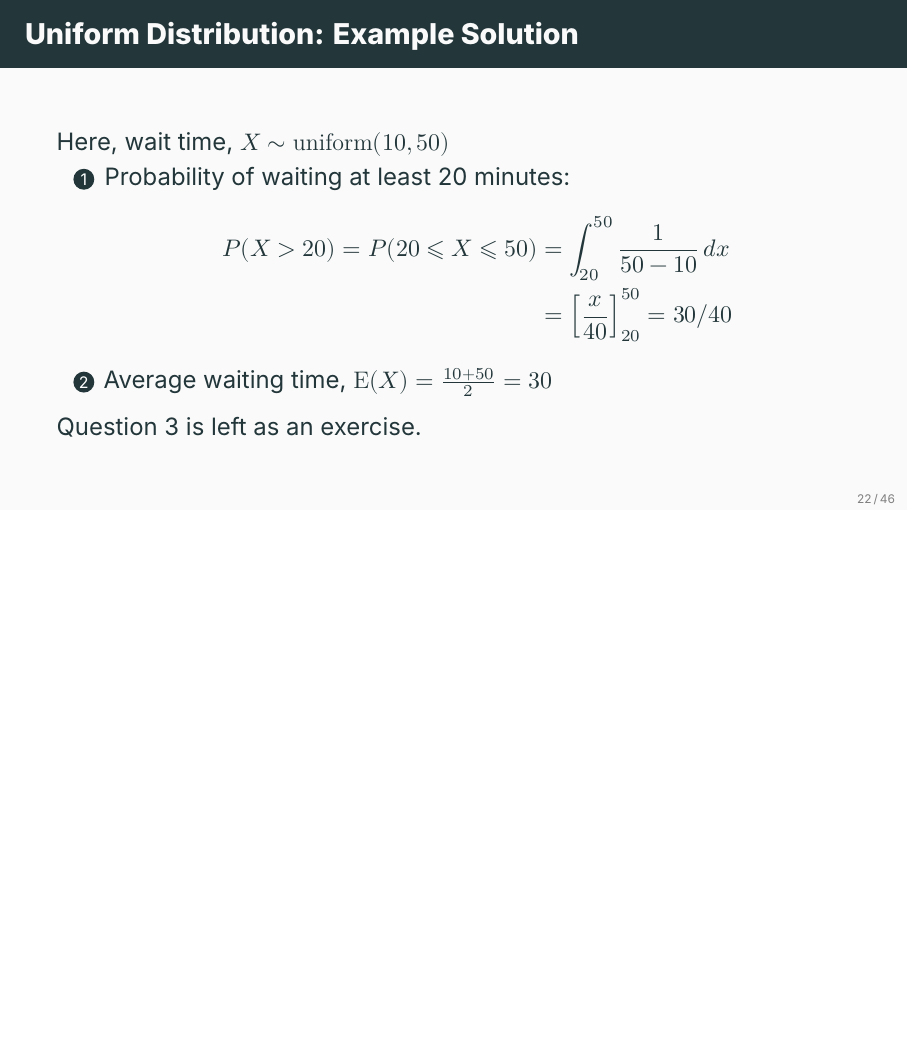
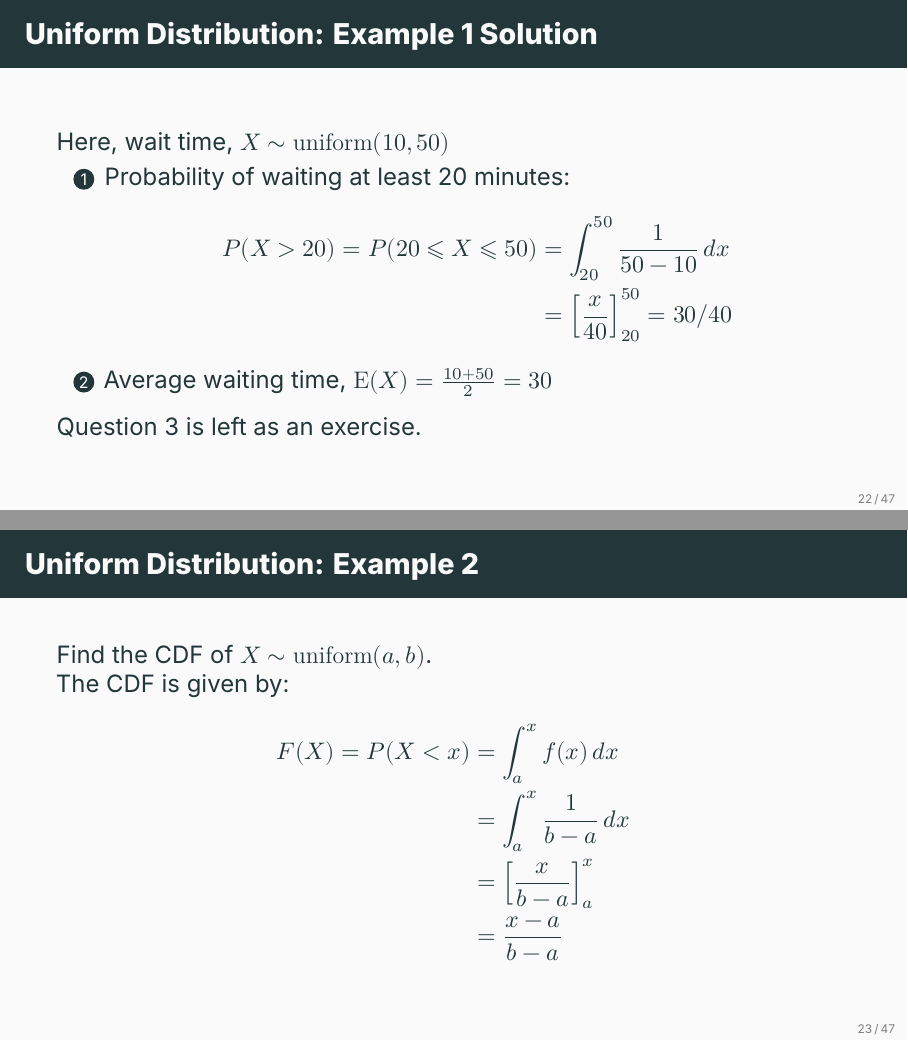
Before and after one commit to ami-null/intro-stats, LaTeX slides (06_common-probability-distributions/06_common-probability-distributions.tex): page 30 of 58 before the commit and pages 30 and 31 of 59 after it, the two joined at a grey line, the shorter picture padded with empty space. Compiled offline with XeLaTeX; a missing font is replaced by an installed copy or a similar font.

Commit message:
added uniform cdf and fixed some typo

```diff
--- a/06_common-probability-distributions/06_common-probability-distributions.tex
+++ b/06_common-probability-distributions/06_common-probability-distributions.tex
@@ -327,7 +327,7 @@
 	\end{frame}
 
 
-	\begin{frame}{Uniform Distribution: Example Solution}
+	\begin{frame}{Uniform Distribution: Example 1 Solution}
 		Here, wait time, \(X \sim \mathrm{uniform}(10, 50)\)
 		\begin{enumerate}
 			\item Probability of waiting at least 20 minutes:
@@ -342,6 +342,19 @@
 		\vspace{0.5em}
 
 		Question 3 is left as an exercise.
+	\end{frame}
+
+
+	\begin{frame}{Uniform Distribution: Example 2}
+		Find the CDF of \(X \sim \mathrm{uniform}(a, b)\).
+
+		The CDF is given by:
+		\begin{align*}
+			F(X) = P(X < x) &= \int_{a}^{x} f(x) \, dx \\
+			&= \int_{a}^{x} \frac{1}{b-a} \, dx \\
+			&= \Big[\frac{x}{b-a}\Big]_a^x \\
+			&= \frac{x-a}{b-a}
+		\end{align*}
 	\end{frame}
 
 
```
Also changed, not shown: 06_common-probability-distributions/06_common-probability-distributions.pdf, 06_common-probability-distributions/06_common-probability-distributions.tex (14 more changed lines).
